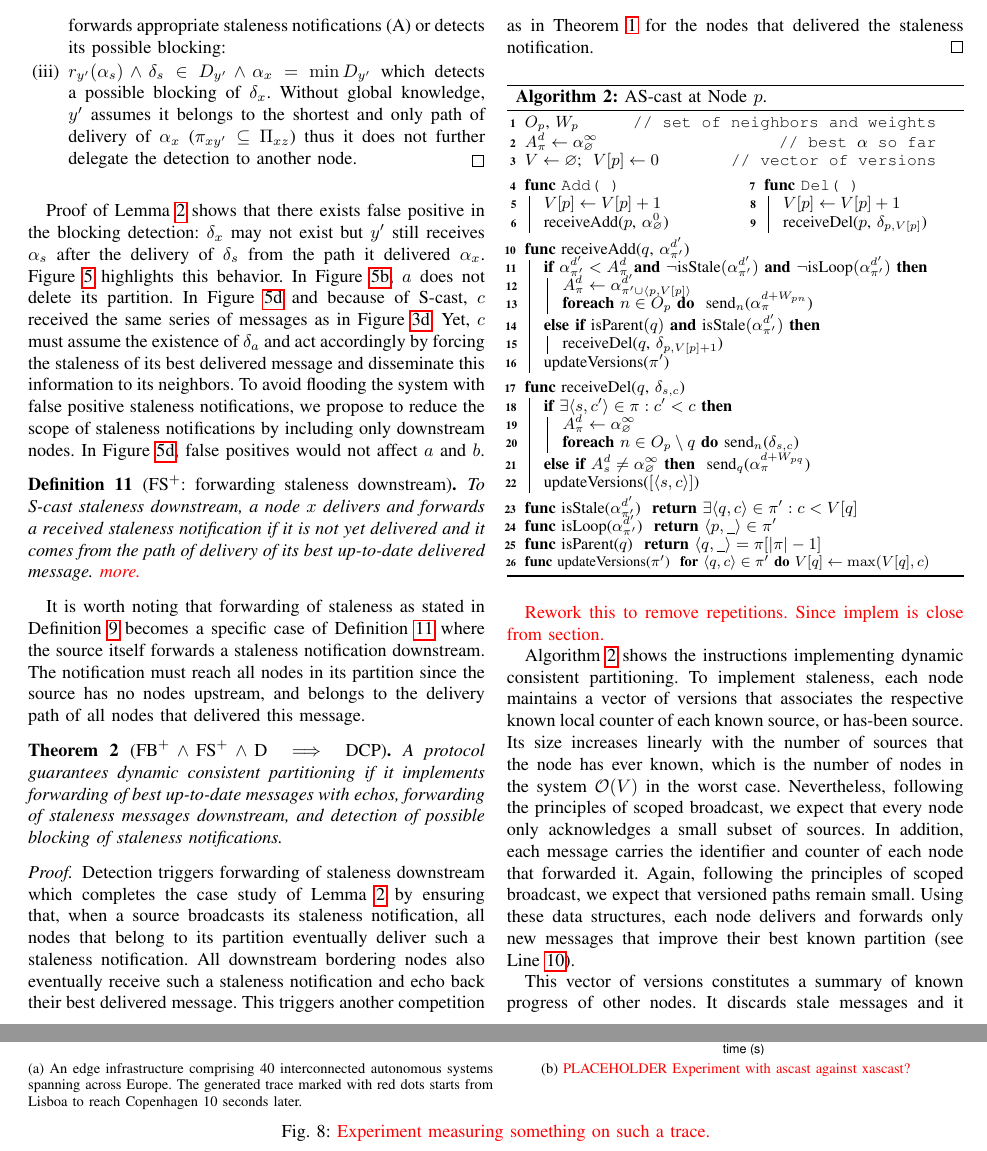
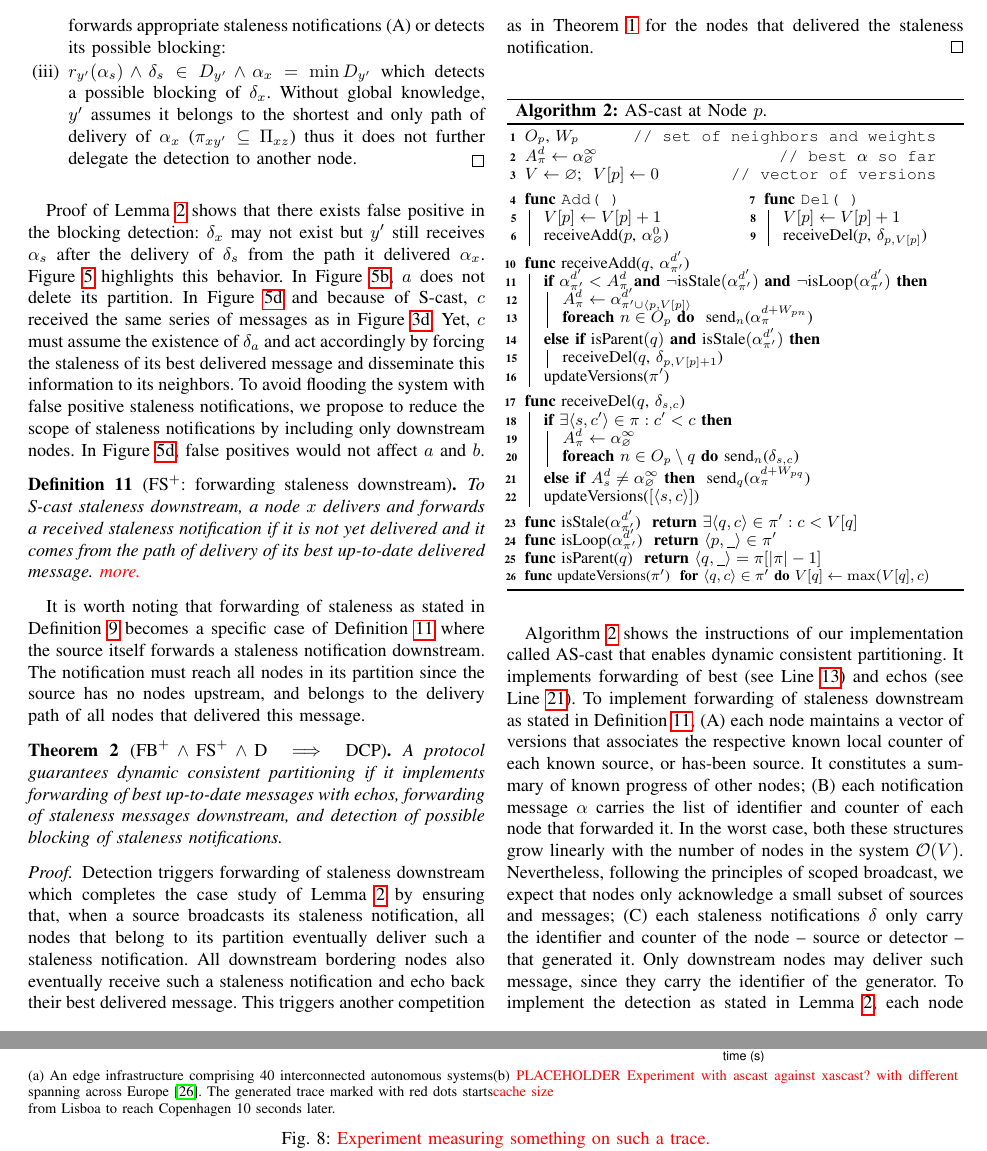
Before and after one commit to parchemins/paper-ascast-tex, a LaTeX paper (paper.tex, which reads input/algoascast.tex, input/experiments.tex, input/proposal.tex): two parts of pages 6 and 10 of 11, joined at a grey line, cut so that both start at the same text. Compiled offline with pdfLaTeX; a missing font is replaced by an installed copy or a similar font; a LaTeX package or settings file that is missing is left out.

Commit message:
about algo

```diff
--- a/input/algoascast.tex
+++ b/input/algoascast.tex
@@ -40,10 +40,10 @@ $V \leftarrow \varnothing$;~ $V[p] \leftarrow 0$ \tcp*[r]{vector of versions}
   \uIf {\smash{$\alpha_{\pi'}^{d'} < A_{\pi}^{d} \algoAnd \neg\textup{isStale}(\alpha_{\pi'}^{d'}) \algoAnd \neg\textup{isLoop}(\alpha_{\pi'}^{d'})$\label{line:ascast_improve}}} {
     $\smash{A_{\pi}^{d} \leftarrow \alpha_{\pi' \cup \langle p, V[p] \rangle}^{d'}}$ \;
     \lForEach{$n \in O_p$} {
-      send$_n$(\smash{$\alpha_{\pi}^{d + W_{pn}}$})
+      send$_n$(\smash{$\alpha_{\pi}^{d + W_{pn}}$})\label{line:fb}
     }
   }
-  \uElseIf{$\textup{isParent}(q) \algoAnd \textup{isStale}(\alpha_{\pi'}^{d'})$\label{line:ascast_detect}} {
+  \uElseIf{$\textup{isParent}(q) \algoAnd \textup{isStale}(\alpha_{\pi'}^{d'})$\label{line:detect}} {
     \textup{receiveDel($q$, $\delta_{p, V[p] + 1}$)}
   }
 
@@ -60,7 +60,7 @@ $V \leftarrow \varnothing$;~ $V[p] \leftarrow 0$ \tcp*[r]{vector of versions}
     \lForEach {$n \in O_p \setminus q$}{send$_n$($\delta_{s, c}$)}
   }
   \lElseIf {$A_s^d \neq \alpha^\infty_\varnothing$} {
-    send$_q$($\alpha_\pi^{d + W_{pq}}$)\label{line:ascast_echo}
+    send$_q$($\alpha_\pi^{d + W_{pq}}$)\label{line:echo}
   }
 
   updateVersions($[\langle s, c \rangle]$)
--- a/input/experiments.tex
+++ b/input/experiments.tex
@@ -199,11 +199,13 @@ providing every \process with quick access to replicated content.
 \begin{figure*}
   \subfloat[PartA][\label{fig:europe-ases}An edge infrastructure
     comprising 40 interconnected autonomous systems spanning across
-    Europe. The generated trace marked with red dots starts from
-    Lisboa to reach Copenhagen 10 seconds later.]{
+    Europe~\cite{knight2011internet}. The generated trace marked with
+    red dots starts from Lisboa to reach Copenhagen 10 seconds
+    later.]{
     \includegraphics[width=\FIGSCALE\columnwidth]{img/europe-ases.pdf}
   } \subfloat[PartB][\label{fig:xascast}\TODO{PLACEHOLDER}
-    \TODO{Experiment with ascast against xascast?}]{
+    \TODO{Experiment with ascast against xascast? with different cache
+      size}]{
     \centering\includegraphics[width=\FIGSCALE\columnwidth]{img/as_cast_geant.eps}
   }
   \caption{\TODO{Experiment measuring something on such a trace.}}
--- a/input/proposal.tex
+++ b/input/proposal.tex
@@ -481,23 +481,27 @@ delivered this message.
   \caption{\label{algo:ascast}\NAME at \Process~$p$.}
 \end{algorithm}
 
-\TODO{Rework this to remove repetitions. Since implem is close from
-  section.}
-
-Algorithm~\ref{algo:ascast} shows the instructions implementing
-dynamic consistent partitioning. To implement staleness, each \process
-maintains a vector of versions that associates the respective known
-local counter of each known source, or has-been source. Its size
-increases linearly with the number of sources that the \process has
-ever known, which is the number of \processes in the system
-$\mathcal{O}(V)$ in the worst case.  Nevertheless, following the
-principles of scoped broadcast, we expect that every \process only
-acknowledges a small subset of sources.  In addition, each message
-carries the identifier and counter of each \node that forwarded
-it. Again, following the principles of scoped broadcast, we expect
-that versioned paths remain small. Using these data structures, each
-\process delivers and forwards only new messages that improve their
-best known partition (see Line~\ref{line:ascast_improve}).
-
-This vector of versions constitutes a summary of known progress of
-other \nodes. It discards stale messages and it enables detecting
+Algorithm~\ref{algo:ascast} shows the instructions of our
+implementation called \NAME that enables dynamic consistent
+partitioning. It implements forwarding of best (see
+Line~\ref{line:fb}) and echos (see Line~\ref{line:echo}). To implement
+forwarding of staleness downstream as stated in
+Definition~\ref{def:fsplus},
+\begin{inparaenum}[(A)]
+\item each \process maintains a vector of versions that associates the
+  respective known local counter of each known source, or has-been
+  source. It constitutes a summary of known progress of other
+  \processes;
+\item each notification message $\alpha$ carries the list of
+  identifier and counter of each \node that forwarded it. In the worst
+  case, both these structures grow linearly with the number of
+  \processes in the system $\mathcal{O}(V)$. Nevertheless, following
+  the principles of scoped broadcast, we expect that \processes only
+  acknowledge a small subset of sources and messages;
+\item each staleness notifications $\delta$ only carry the identifier
+  and counter of the \process~--~source or detector~--~that generated
+  it. Only downstream \processes may deliver such message, since they
+  carry the identifier of the generator.
+\end{inparaenum}
+To implement the detection as stated in Lemma~\ref{lem:detector}, each
+\process only requires to know the direct parent of its best delivered
```
Also changed, not shown: input/algoascast.tex (2 more changed lines), input/proposal.tex (85 more changed lines).
